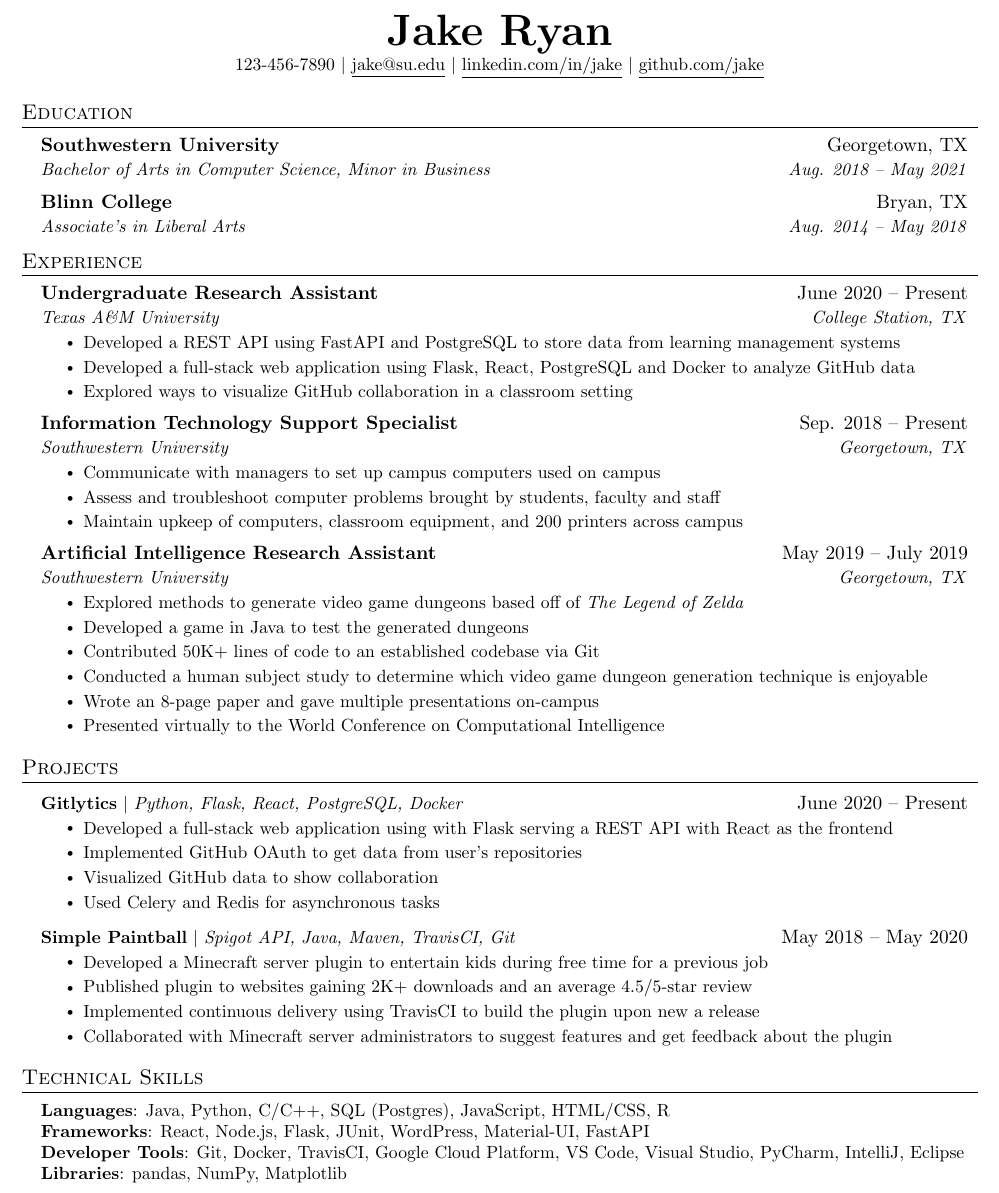
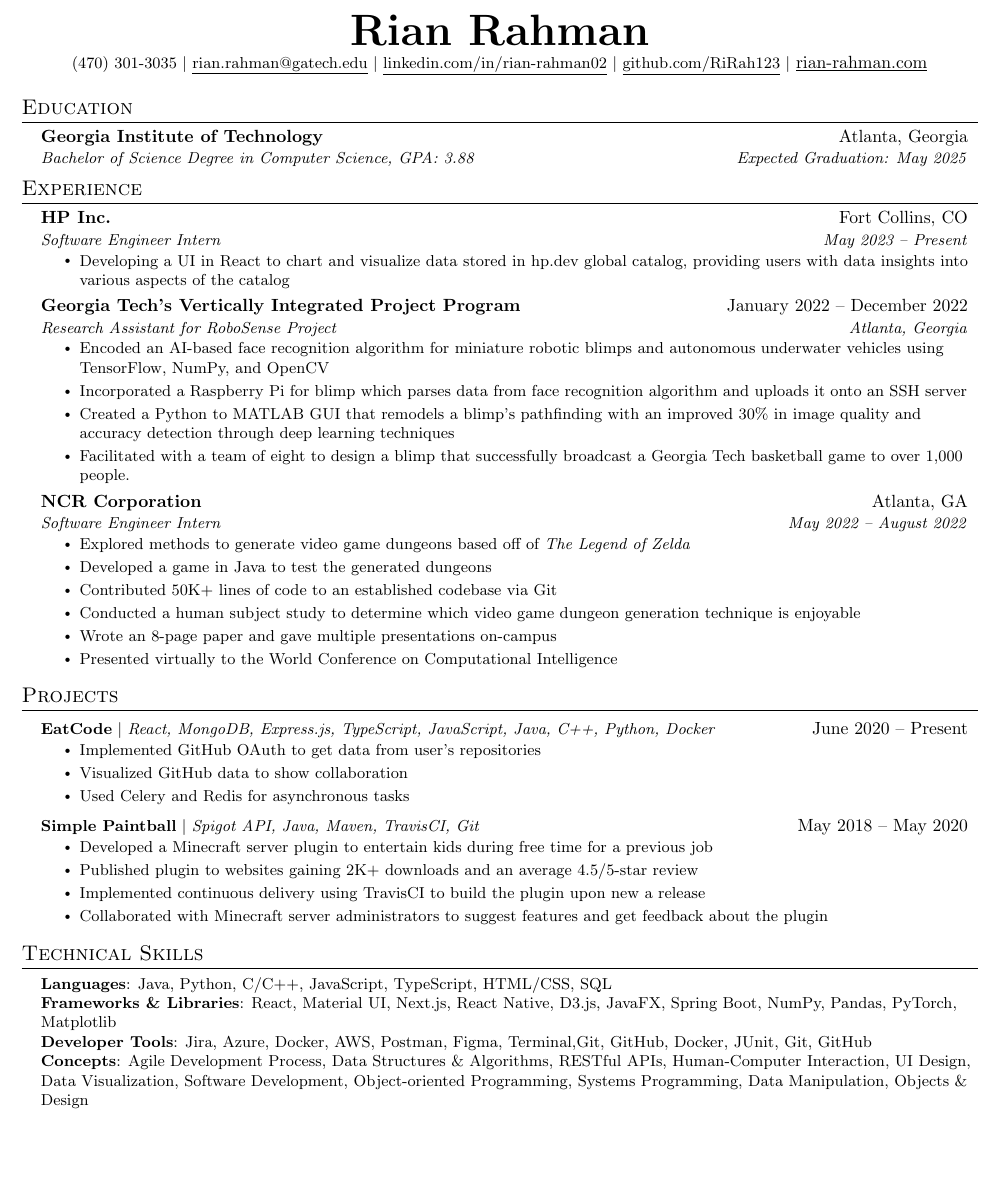
Before and after one commit to RiRah123/Resume, a LaTeX CV (rian-rahman-resume.tex): part of the page, cut at the place of the change, the shorter picture padded with empty space. Compiled offline with pdfLaTeX.

Commit message:
Halfway finishing adding all my basic resume info

```diff
--- a/rian-rahman-resume.tex
+++ b/rian-rahman-resume.tex
@@ -1,12 +1,4 @@
-%-------------------------
-% Resume in Latex
-% Author : Jake Gutierrez
-% Based off of: https://github.com/sb2nov/resume
-% License : MIT
-%------------------------
-
-\documentclass[letterpaper,11pt]{article}
-
+\documentclass[letterpaper,10pt]{article}
 \usepackage{latexsym}
 \usepackage[empty]{fullpage}
 \usepackage{titlesec}
@@ -112,22 +103,22 @@
 % \end{tabular*}
 
 \begin{center}
-    \textbf{\Huge \scshape Jake Ryan} \\ \vspace{1pt}
-    \small 123-456-7890 $|$ \href{mailto:x@x.com}{\underline{jake@su.edu}} $|$
-    \href{https://linkedin.com/in/...}{\underline{linkedin.com/in/jake}} $|$
-    \href{https://github.com/...}{\underline{github.com/jake}}
+    \textbf{\Huge \scshape Rian Rahman} \\ \vspace{1pt}
+    {\small (470) 301-3035 $|$ \href{mailto:rian.rahman@gatech.edu}{\underline{rian.rahman@gatech.edu}} $|$
+    \href{linkedin.com/in/rian-rahman02}{\underline{linkedin.com/in/rian-rahman02}} $|$
+    \href{https:github.com/RiRah123}{\underline{github.com/RiRah123}} $|$}
+    \href{https:rian-rahman.com}{\underline{rian-rahman.com}}
 \end{center}
+
+
 
 
 %-----------EDUCATION-----------
 \section{Education}
   \resumeSubHeadingListStart
     \resumeSubheading
-      {Southwestern University}{Georgetown, TX}
-      {Bachelor of Arts in Computer Science, Minor in Business}{Aug. 2018 -- May 2021}
-    \resumeSubheading
-      {Blinn College}{Bryan, TX}
-      {Associate's in Liberal Arts}{Aug. 2014 -- May 2018}
+      {Georgia Institute of Technology}{Atlanta, Georgia}
+      {Bachelor of Science Degree in Computer Science, GPA: 3.88}{Expected Graduation: May 2025}
   \resumeSubHeadingListEnd
 
 
@@ -136,12 +127,10 @@
   \resumeSubHeadingListStart
 
     \resumeSubheading
-      {Undergraduate Research Assistant}{June 2020 -- Present}
-      {Texas A\&M University}{College Station, TX}
+      {HP Inc.}{Fort Collins, CO}
+      {Software Engineer Intern}{May 2023 -- Present}
       \resumeItemListStart
-        \resumeItem{Developed a REST API using FastAPI and PostgreSQL to store data from learning management systems}
-        \resumeItem{Developed a full-stack web application using Flask, React, PostgreSQL and Docker to analyze GitHub data}
-        \resumeItem{Explored ways to visualize GitHub collaboration in a classroom setting}
+        \resumeItem{Developing a UI in React to chart and visualize data stored in hp.dev global catalog, providing users with data insights into various aspects of the catalog}
       \resumeItemListEnd
 
 % -----------Multiple Positions Heading-----------
@@ -155,17 +144,18 @@
 %-------------------------------------------
 
     \resumeSubheading
-      {Information Technology Support Specialist}{Sep. 2018 -- Present}
-      {Southwestern University}{Georgetown, TX}
+      {Georgia Tech’s Vertically Integrated Project Program}{January 2022 -- December 2022}
+      {Research Assistant for RoboSense Project}{Atlanta, Georgia}
       \resumeItemListStart
-        \resumeItem{Communicate with managers to set up campus computers used on campus}
-        \resumeItem{Assess and troubleshoot computer problems brought by students, faculty and staff}
-        \resumeItem{Maintain upkeep of computers, classroom equipment, and 200 printers across campus}
+        \resumeItem{Encoded an AI-based face recognition algorithm for miniature robotic blimps and autonomous underwater vehicles using TensorFlow, NumPy, and OpenCV}
+        \resumeItem{Incorporated a Raspberry Pi for blimp which parses data from face recognition algorithm and uploads it onto an SSH server}
+        \resumeItem{Created a Python to MATLAB GUI that remodels a blimp’s pathfinding with an improved 30\% in image quality and accuracy detection through deep learning techniques}
+        \resumeItem{Facilitated with a team of eight to design a blimp that successfully broadcast a Georgia Tech basketball game to over 1,000 people.}
     \resumeItemListEnd
 
     \resumeSubheading
-      {Artificial Intelligence Research Assistant}{May 2019 -- July 2019}
-      {Southwestern University}{Georgetown, TX}
+      {NCR Corporation}{Atlanta, GA}
+      {Software Engineer Intern}{May 2022 -- August 2022}
       \resumeItemListStart
         \resumeItem{Explored methods to generate video game dungeons based off of \emph{The Legend of Zelda}}
         \resumeItem{Developed a game in Java to test the generated dungeons}
@@ -182,9 +172,8 @@
 \section{Projects}
     \resumeSubHeadingListStart
       \resumeProjectHeading
-          {\textbf{Gitlytics} $|$ \emph{Python, Flask, React, PostgreSQL, Docker}}{June 2020 -- Present}
+          {\textbf{EatCode} $|$ \emph{React, MongoDB, Express.js, TypeScript, JavaScript, Java, C++, Python, Docker}}{June 2020 -- Present}
           \resumeItemListStart
-            \resumeItem{Developed a full-stack web application using with Flask serving a REST API with React as the frontend}
             \resumeItem{Implemented GitHub OAuth to get data from user’s repositories}
             \resumeItem{Visualized GitHub data to show collaboration}
             \resumeItem{Used Celery and Redis for asynchronous tasks}
@@ -204,14 +193,15 @@
 %
 %-----------PROGRAMMING SKILLS-----------
 \section{Technical Skills}
- \begin{itemize}[leftmargin=0.15in, label={}]
+\begin{itemize}[leftmargin=0.15in, label={}]
     \small{\item{
-     \textbf{Languages}{: Java, Python, C/C++, SQL (Postgres), JavaScript, HTML/CSS, R} \\
-     \textbf{Frameworks}{: React, Node.js, Flask, JUnit, WordPress, Material-UI, FastAPI} \\
-     \textbf{Developer Tools}{: Git, Docker, TravisCI, Google Cloud Platform, VS Code, Visual Studio, PyCharm, IntelliJ, Eclipse} \\
-     \textbf{Libraries}{: pandas, NumPy, Matplotlib}
-    }}
- \end{itemize}
+        \textbf{Languages}{: Java, Python, C/C++, JavaScript, TypeScript, HTML/CSS, SQL} \\
+        \textbf{Frameworks \& Libraries}{: React, Material UI, Next.js, React Native, D3.js, JavaFX, Spring Boot, NumPy, Pandas, PyTorch, Matplotlib} \\
+        \textbf{Developer Tools}{: Jira, Azure, Docker, AWS, Postman, Figma, Terminal,Git, GitHub, Docker, JUnit, Git, GitHub} \\
+        \textbf{Concepts}{: Agile Development Process, Data Structures \& Algorithms, RESTful APIs, Human-Computer Interaction, UI Design, Data Visualization, Software Development, Object-oriented Programming, Systems Programming, Data Manipulation, Objects \& Design} \\
+        }}
+\end{itemize}
+
 
 
 %-------------------------------------------
```
Also changed, not shown: rian-rahman-resume.tex (1 more changed lines).
